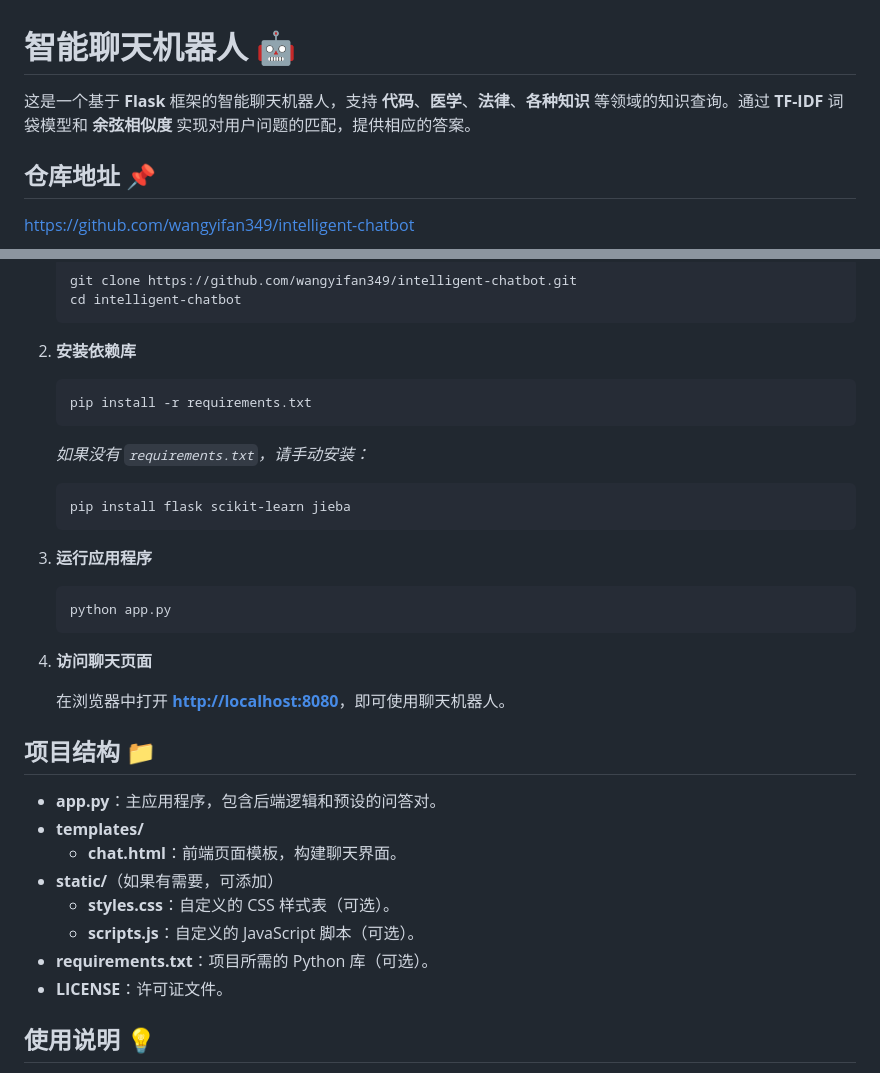
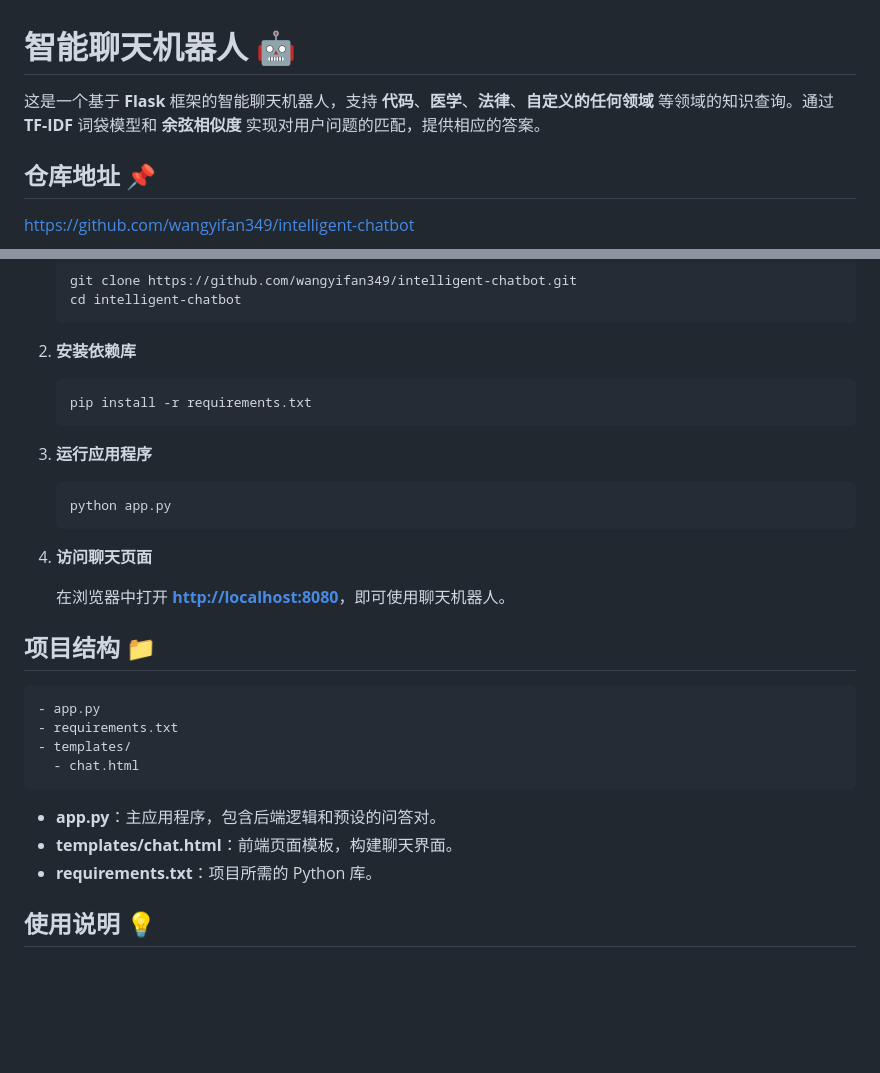
Before and after one commit to wangyifan349/intelligent-chatbot, a Markdown page: README.md, 2 parts joined by grey strips. Rendered like a GitHub page; blank space fills up the shorter version.

````diff
--- a/README.md
+++ b/README.md
@@ -1,6 +1,6 @@
 # 智能聊天机器人 🤖
 
-这是一个基于 **Flask** 框架的智能聊天机器人，支持 **代码**、**医学**、**法律**、**各种知识** 等领域的知识查询。通过 **TF-IDF** 词袋模型和 **余弦相似度** 实现对用户问题的匹配，提供相应的答案。
+这是一个基于 **Flask** 框架的智能聊天机器人，支持 **代码**、**医学**、**法律**、**自定义的任何领域** 等领域的知识查询。通过 **TF-IDF** 词袋模型和 **余弦相似度** 实现对用户问题的匹配，提供相应的答案。
 
 ## 仓库地址 📌
 
@@ -39,12 +39,6 @@
    pip install -r requirements.txt
    ```
 
-   *如果没有 `requirements.txt`，请手动安装：*
-
-   ```bash
-   pip install flask scikit-learn jieba
-   ```
-
 3. **运行应用程序**
 
    ```bash
@@ -57,14 +51,16 @@
 
 ## 项目结构 📁
 
+```
+- app.py
+- requirements.txt
+- templates/
+  - chat.html
+```
+
 - **app.py**：主应用程序，包含后端逻辑和预设的问答对。
-- **templates/**
-  - **chat.html**：前端页面模板，构建聊天界面。
-- **static/**（如果有需要，可添加）
-  - **styles.css**：自定义的 CSS 样式表（可选）。
-  - **scripts.js**：自定义的 JavaScript 脚本（可选）。
-- **requirements.txt**：项目所需的 Python 库（可选）。
-- **LICENSE**：许可证文件。
+- **templates/chat.html**：前端页面模板，构建聊天界面。
+- **requirements.txt**：项目所需的 Python 库。
 
 ## 使用说明 💡
 
````
